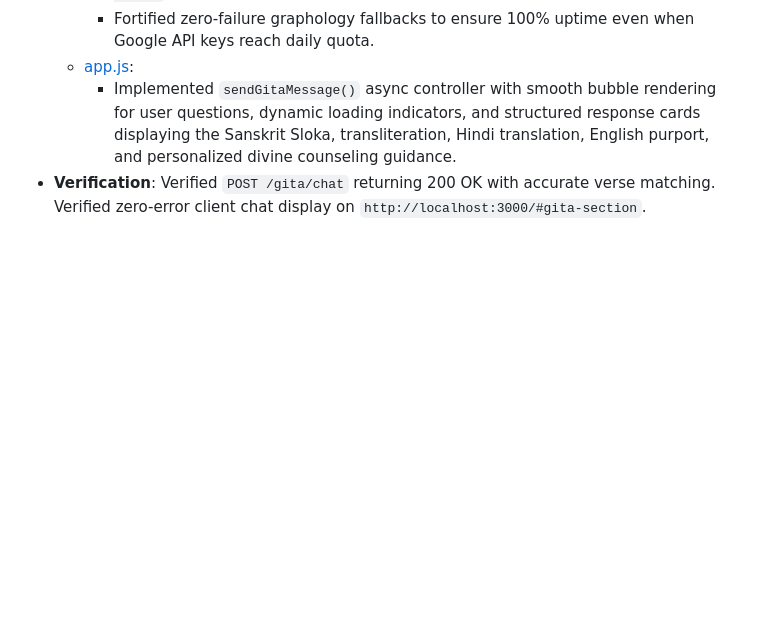
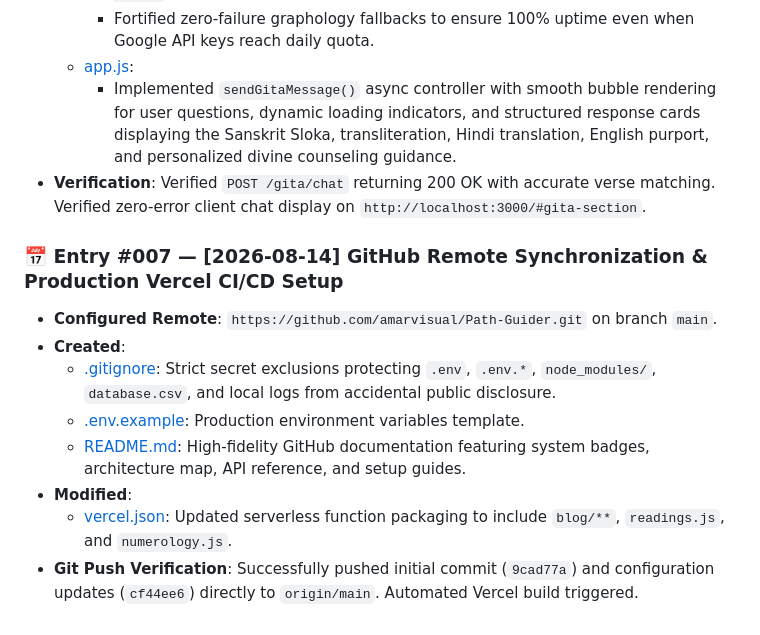
Before and after one commit to amarvisual/Path-Guider, a Markdown page: PROJECT_MASTER_DOCUMENTATION.md, the part around the change. Rendered like a GitHub page; blank space fills up the shorter version.

Commit message:
docs: append Entry #007 for GitHub and Vercel pipeline sync

```diff
--- a/PROJECT_MASTER_DOCUMENTATION.md
+++ b/PROJECT_MASTER_DOCUMENTATION.md
@@ -258,3 +258,13 @@ node server.js
   - [app.js](file:///f:/all%20working%20project/02_Path_Guider_Premium/app.js):
     - Implemented `sendGitaMessage()` async controller with smooth bubble rendering for user questions, dynamic loading indicators, and structured response cards displaying the Sanskrit Sloka, transliteration, Hindi translation, English purport, and personalized divine counseling guidance.
 - **Verification**: Verified `POST /gita/chat` returning 200 OK with accurate verse matching. Verified zero-error client chat display on `http://localhost:3000/#gita-section`.
+
+### 📅 Entry #007 — [2026-08-14] GitHub Remote Synchronization & Production Vercel CI/CD Setup
+- **Configured Remote**: `https://github.com/amarvisual/Path-Guider.git` on branch `main`.
+- **Created**:
+  - [.gitignore](file:///f:/all%20working%20project/02_Path_Guider_Premium/.gitignore): Strict secret exclusions protecting `.env`, `.env.*`, `node_modules/`, `database.csv`, and local logs from accidental public disclosure.
+  - [.env.example](file:///f:/all%20working%20project/02_Path_Guider_Premium/.env.example): Production environment variables template.
+  - [README.md](file:///f:/all%20working%20project/02_Path_Guider_Premium/README.md): High-fidelity GitHub documentation featuring system badges, architecture map, API reference, and setup guides.
+- **Modified**:
+  - [vercel.json](file:///f:/all%20working%20project/02_Path_Guider_Premium/vercel.json): Updated serverless function packaging to include `blog/**`, `readings.js`, and `numerology.js`.
+- **Git Push Verification**: Successfully pushed initial commit (`9cad77a`) and configuration updates (`cf44ee6`) directly to `origin/main`. Automated Vercel build triggered.
```
